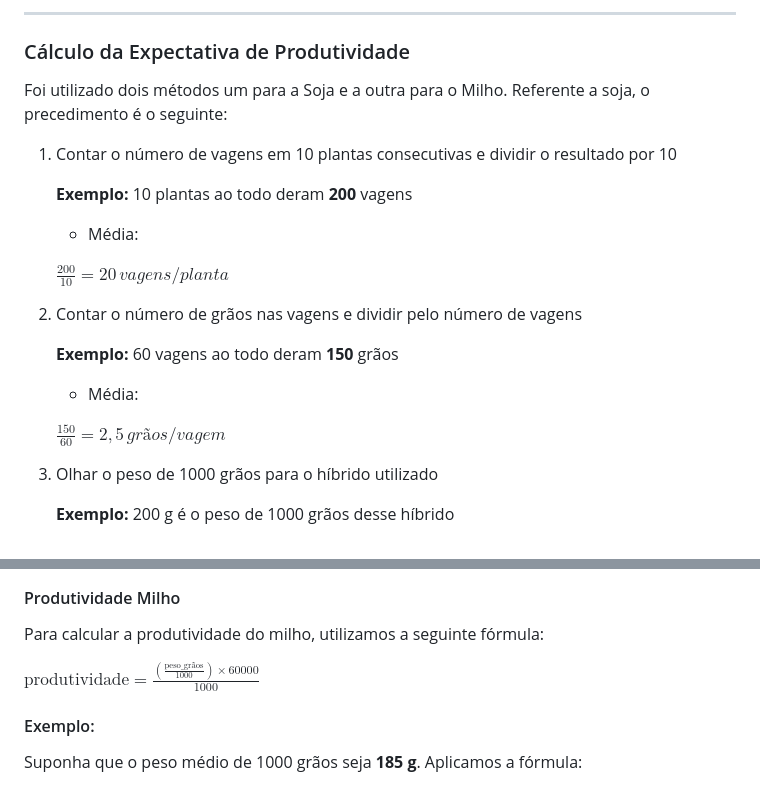
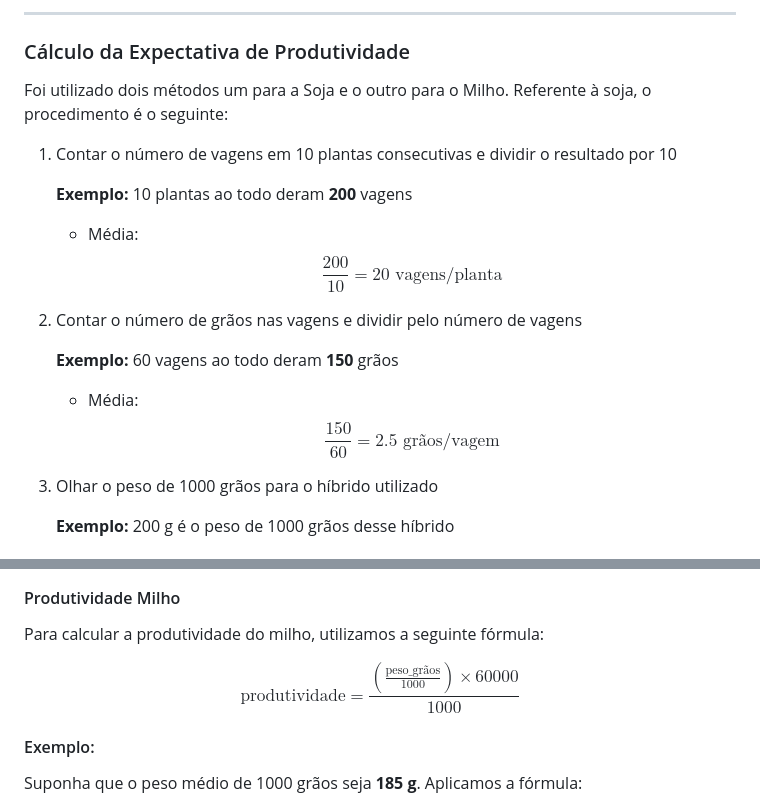
Before and after one commit to jonsilva91/FarmTechSolutions-Fase4, a Markdown page: README.md, 2 parts joined by grey strips. Drawn GitHub-style.

Commit message:
correção readme

```diff
--- a/README.md
+++ b/README.md
@@ -190,24 +190,23 @@ $$
 
 ### Cálculo da Expectativa de Produtividade
 
-
-Foi utilizado dois métodos um para a Soja e a outra para o Milho. Referente a soja, o precedimento é o seguinte:
+Foi utilizado dois métodos um para a Soja e o outro para o Milho. Referente à soja, o procedimento é o seguinte:
 
 1. Contar o número de vagens em 10 plantas consecutivas e dividir o resultado por 10
 
    **Exemplo:** 10 plantas ao todo deram **200** vagens
    - Média:
-
-   $\frac{200}{10} = 20 \, vagens/planta$
-
+   $$
+   \frac{200}{10} = 20 \text{ vagens/planta}
+   $$
 
 2. Contar o número de grãos nas vagens e dividir pelo número de vagens
 
    **Exemplo:** 60 vagens ao todo deram **150** grãos
    - Média:
-
-   $\frac{150}{60} = 2,5 \, grãos/vagem$
-
+   $$
+   \frac{150}{60} = 2.5 \text{ grãos/vagem}
+   $$
 
 3. Olhar o peso de 1000 grãos para o híbrido utilizado
 
@@ -240,7 +239,10 @@ $$
 Para calcular a produtividade do milho, utilizamos a seguinte fórmula:
 
 
-$\text{produtividade} = \frac{\left( \frac{\text{peso\_grãos}}{1000} \right) \times 60000}{1000}$
+$$
+\text{produtividade} = \frac{\left( \frac{\mathrm{peso\_grãos}}{1000} \right) \times 60000}{1000}
+$$
+
 
 #### Exemplo:
 
```
